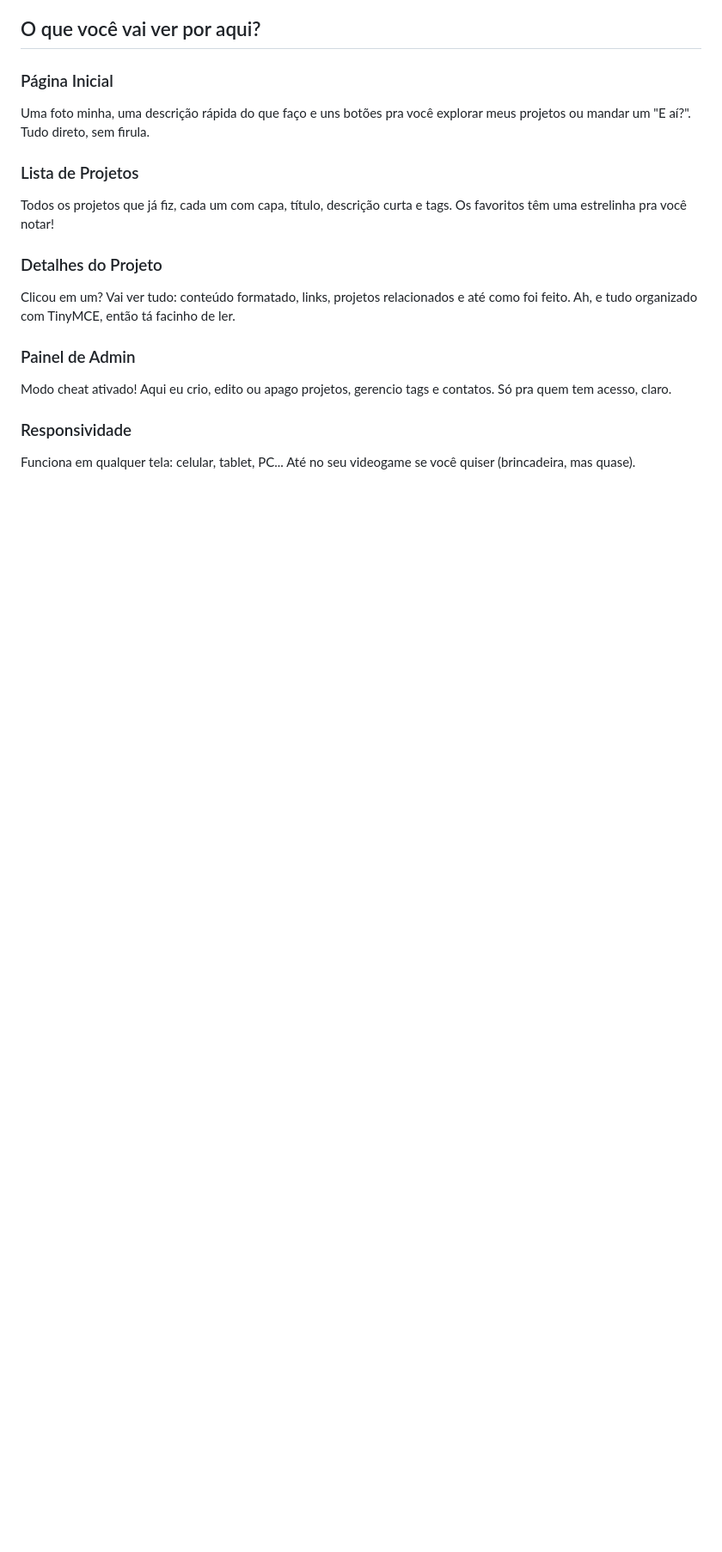
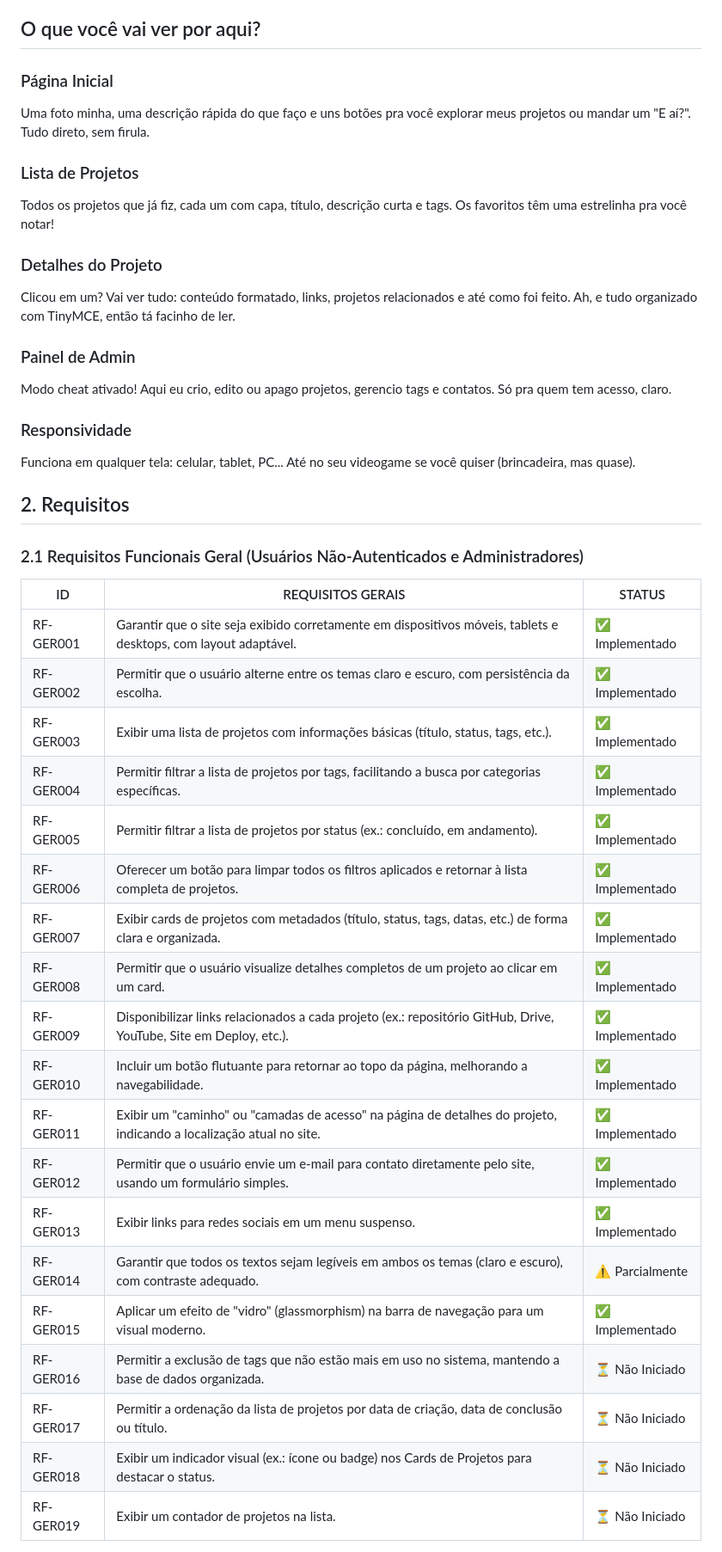
Before and after one commit to jerbss/jerbss_portfss, a Markdown page: README.md, the part around one of its changes. Shown at 86% size. Drawn GitHub-style; blank space fills up the shorter version.

Commit message:
adição requisitos no README

```diff
--- a/README.md
+++ b/README.md
@@ -49,3 +49,29 @@ Modo cheat ativado! Aqui eu crio, edito ou apago projetos, gerencio tags e conta
 ### Responsividade
 Funciona em qualquer tela: celular, tablet, PC... Até no seu videogame se você quiser (brincadeira, mas quase).
 
+## 2. Requisitos
+
+### 2.1 Requisitos Funcionais Geral (Usuários Não-Autenticados e Administradores)
+
+ID | REQUISITOS GERAIS | STATUS
+---|--------------------|-------
+RF-GER001 | Garantir que o site seja exibido corretamente em dispositivos móveis, tablets e desktops, com layout adaptável. | ✅ Implementado
+RF-GER002 | Permitir que o usuário alterne entre os temas claro e escuro, com persistência da escolha. | ✅ Implementado
+RF-GER003 | Exibir uma lista de projetos com informações básicas (título, status, tags, etc.). | ✅ Implementado
+RF-GER004 | Permitir filtrar a lista de projetos por tags, facilitando a busca por categorias específicas. | ✅ Implementado
+RF-GER005 | Permitir filtrar a lista de projetos por status (ex.: concluído, em andamento). | ✅ Implementado
+RF-GER006 | Oferecer um botão para limpar todos os filtros aplicados e retornar à lista completa de projetos. | ✅ Implementado
+RF-GER007 | Exibir cards de projetos com metadados (título, status, tags, datas, etc.) de forma clara e organizada. | ✅ Implementado
+RF-GER008 | Permitir que o usuário visualize detalhes completos de um projeto ao clicar em um card. | ✅ Implementado
+RF-GER009 | Disponibilizar links relacionados a cada projeto (ex.: repositório GitHub, Drive, YouTube, Site em Deploy, etc.). | ✅ Implementado
+RF-GER010 | Incluir um botão flutuante para retornar ao topo da página, melhorando a navegabilidade. | ✅ Implementado
+RF-GER011 | Exibir um "caminho" ou "camadas de acesso" na página de detalhes do projeto, indicando a localização atual no site. | ✅ Implementado
+RF-GER012 | Permitir que o usuário envie um e-mail para contato diretamente pelo site, usando um formulário simples. | ✅ Implementado
+RF-GER013 | Exibir links para redes sociais em um menu suspenso. | ✅ Implementado
+RF-GER014 | Garantir que todos os textos sejam legíveis em ambos os temas (claro e escuro), com contraste adequado. | ⚠️ Parcialmente
+RF-GER015 | Aplicar um efeito de "vidro" (glassmorphism) na barra de navegação para um visual moderno. | ✅ Implementado
+RF-GER016 | Permitir a exclusão de tags que não estão mais em uso no sistema, mantendo a base de dados organizada. | ⏳ Não Iniciado
+RF-GER017 | Permitir a ordenação da lista de projetos por data de criação, data de conclusão ou título. | ⏳ Não Iniciado
+RF-GER018 | Exibir um indicador visual (ex.: ícone ou badge) nos Cards de Projetos para destacar o status. | ⏳ Não Iniciado
+RF-GER019 | Exibir um contador de projetos na lista. | ⏳ Não Iniciado
+
```
Also changed, not shown: other parts of README.md (+13 -0 lines).
